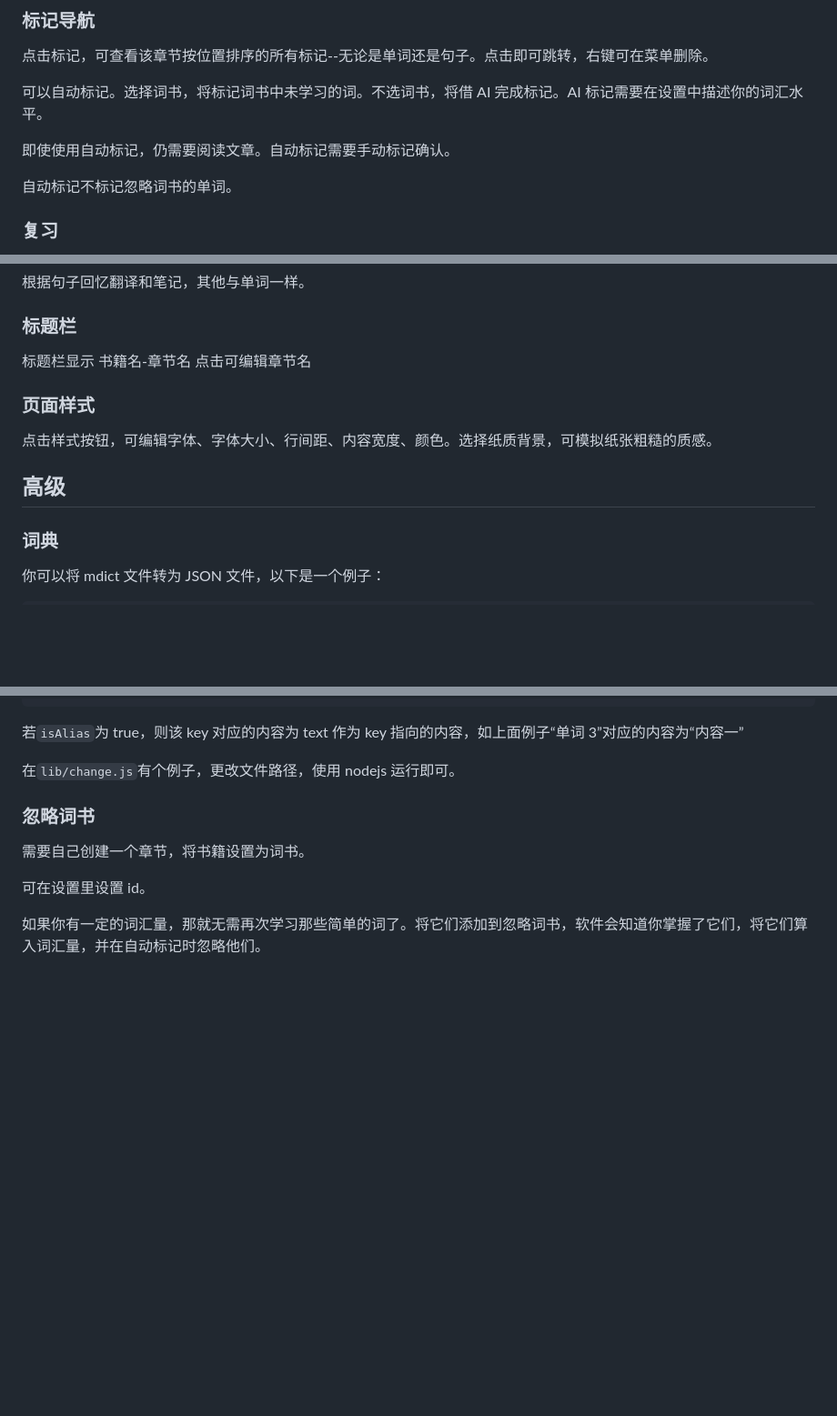
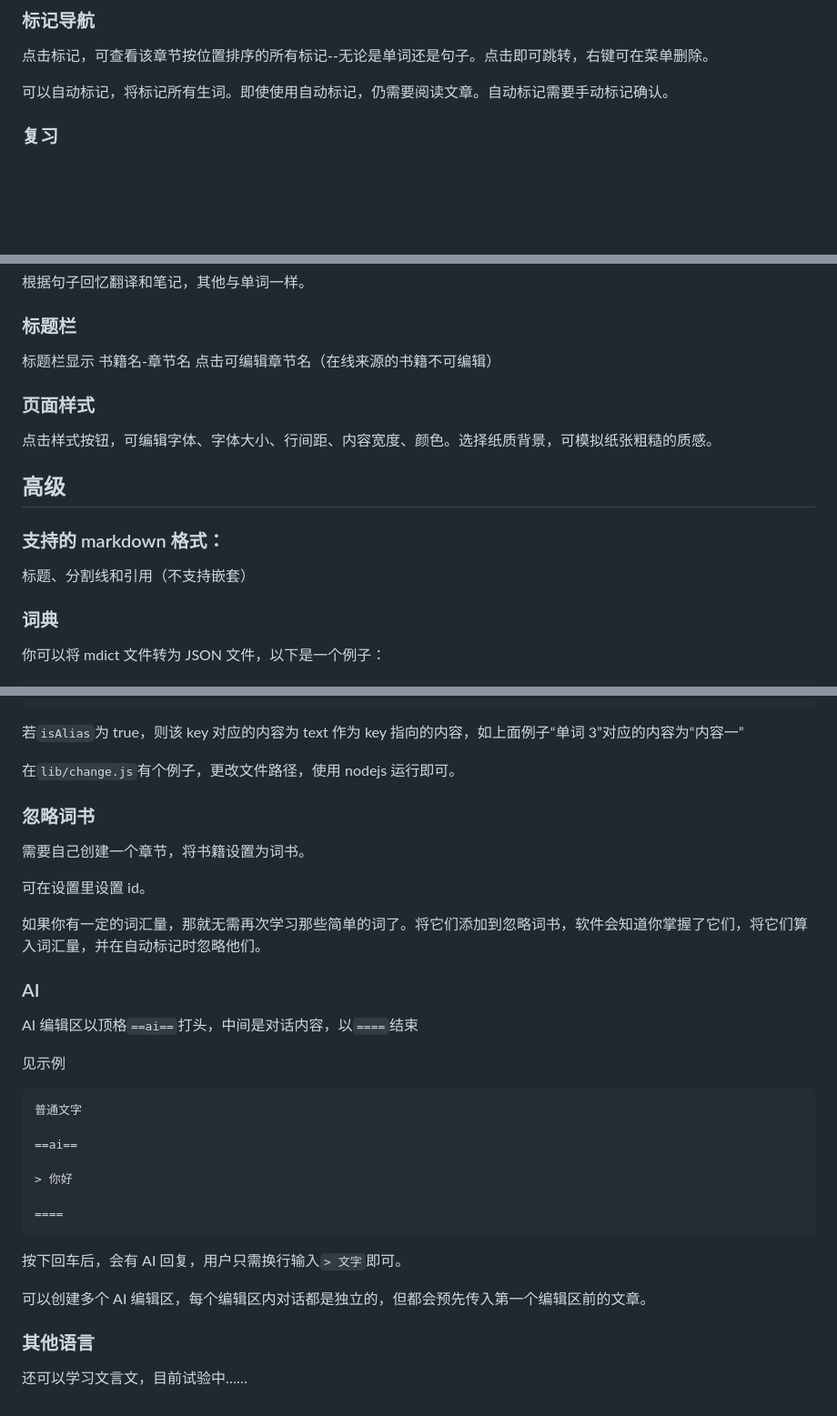
Before and after one commit to xushengfeng/rmbw2, a Markdown page: docs/tutorial.md, 3 parts joined by grey strips. Shown: that part at 91% size. Drawn GitHub-style; blank space fills up the shorter version.

````diff
--- a/docs/tutorial.md
+++ b/docs/tutorial.md
@@ -164,11 +191,7 @@ AI 按钮可弹出对话悬浮窗，语法和编辑区一样，但不需要开
 
 点击标记，可查看该章节按位置排序的所有标记--无论是单词还是句子。点击即可跳转，右键可在菜单删除。
 
-可以自动标记。选择词书，将标记词书中未学习的词。不选词书，将借 AI 完成标记。AI 标记需要在设置中描述你的词汇水平。
-
-即使使用自动标记，仍需要阅读文章。自动标记需要手动标记确认。
-
-自动标记不标记忽略词书的单词。
+可以自动标记，将标记所有生词。即使使用自动标记，仍需要阅读文章。自动标记需要手动标记确认。
 
 ### 复习
 
@@ -206,13 +229,17 @@ AI 按钮可弹出对话悬浮窗，语法和编辑区一样，但不需要开
 
 ### 标题栏
 
-标题栏显示 书籍名-章节名 点击可编辑章节名
+标题栏显示 书籍名-章节名 点击可编辑章节名（在线来源的书籍不可编辑）
 
 ### 页面样式
 
 点击样式按钮，可编辑字体、字体大小、行间距、内容宽度、颜色。选择纸质背景，可模拟纸张粗糙的质感。
 
 ## 高级
+
+### 支持的 markdown 格式：
+
+标题、分割线和引用（不支持嵌套）
 
 ### 词典
 
@@ -241,3 +268,27 @@ AI 按钮可弹出对话悬浮窗，语法和编辑区一样，但不需要开
 可在设置里设置 id。
 
 如果你有一定的词汇量，那就无需再次学习那些简单的词了。将它们添加到忽略词书，软件会知道你掌握了它们，将它们算入词汇量，并在自动标记时忽略他们。
+
+### AI
+
+AI 编辑区以顶格`==ai==`打头，中间是对话内容，以`====`结束
+
+见示例
+
+```markdown
+普通文字
+
+==ai==
+
+> 你好
+
+====
+```
+
+按下回车后，会有 AI 回复，用户只需换行输入`> 文字`即可。
+
+可以创建多个 AI 编辑区，每个编辑区内对话都是独立的，但都会预先传入第一个编辑区前的文章。
+
+### 其他语言
+
+还可以学习文言文，目前试验中……
````
Also changed, not shown: other parts of docs/tutorial.md (+60 -33 lines).
